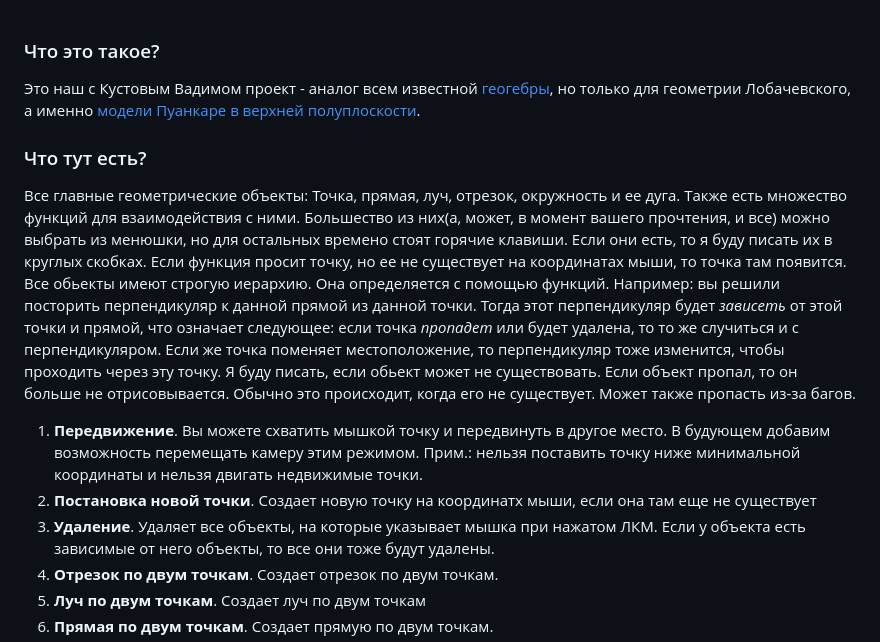
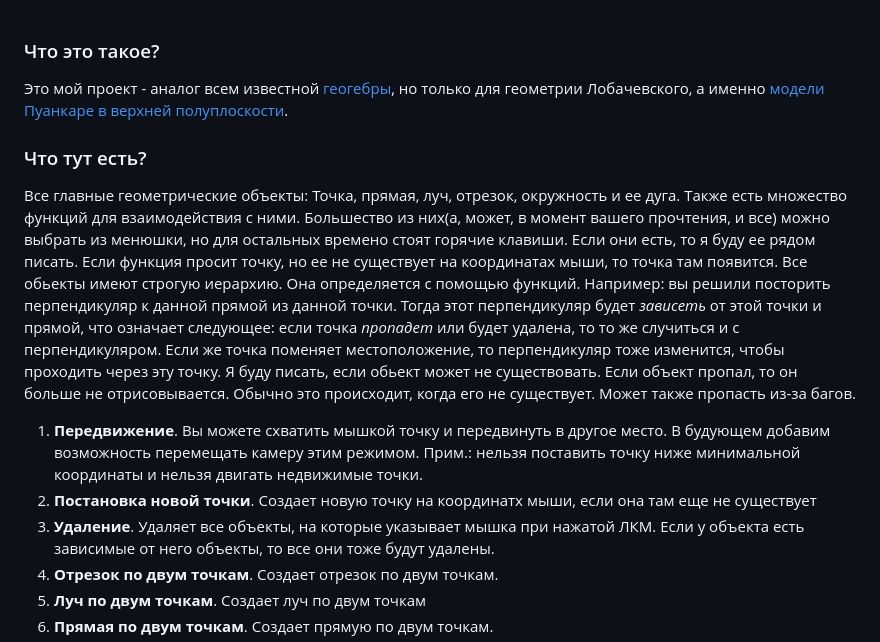
Before and after one commit to svyatsvyatsvyat123/PuancoreModelGeometry, a Markdown page: README.md, the part around the change printed below. Rendered like a GitHub page.

```diff
--- a/README.md
+++ b/README.md
@@ -1,10 +1,10 @@
 ### Что это такое?
-Это наш с Кустовым Вадимом проект - аналог всем известной [геогебры](https://www.geogebra.org/geometry), но только для геометрии Лобачевского, а именно [модели Пуанкаре в верхней полуплоскости](https://ru.wikipedia.org/wiki/Модель_Пуанкаре_в_верхней_полуплоскости).
+Это мой проект - аналог всем известной [геогебры](https://www.geogebra.org/geometry), но только для геометрии Лобачевского, а именно [модели Пуанкаре в верхней полуплоскости](https://ru.wikipedia.org/wiki/Модель_Пуанкаре_в_верхней_полуплоскости).
 ### Что тут есть?
 Все главные геометрические объекты:
 Точка, прямая, луч, отрезок, окружность и ее дуга.
 Также есть множество функций для взаимодействия с ними.
-Большество из них(а, может, в момент вашего прочтения, и все) можно выбрать из менюшки, но для остальных времено стоят горячие клавиши. Если они есть, то я буду писать их в круглых скобках.
+Большество из них(а, может, в момент вашего прочтения, и все) можно выбрать из менюшки, но для остальных времено стоят горячие клавиши. Если они есть, то я буду ее рядом писать.
 Если функция просит точку, но ее не существует на координатах мыши, то точка там появится.
 Все обьекты имеют строгую иерархию. Она определяется с помощью функций. Например: вы решили посторить перпендикуляр к данной прямой из данной точки. Тогда этот перпендикуляр будет _зависеть_ от этой точки и прямой, что означает следующее: если точка _пропадет_ или будет удалена, то то же случиться и с перпендикуляром. Если же точка поменяет местоположение, то перпендикуляр тоже изменится, чтобы проходить через эту точку. Я буду писать, если обьект может не существовать.
 Если объект пропал, то он больше не отрисовывается. Обычно это происходит, когда его не существует. Может также пропасть из-за багов.
@@ -12,7 +12,7 @@
    В будующем добавим возможность перемещать камеру этим режимом.
    Прим.: нельзя поставить точку ниже минимальной координаты и нельзя двигать недвижимые точки.
 2) __Постановка новой точки__. Создает новую точку на координатх мыши, если она там еще не существует
-3) __Удаление__. Удаляет все объекты, на которые указывает мышка при нажатом ЛКМ.
+3) __Удаление__. Удаляет все объекты, на которые указывает мышка при нажатой ЛКМ.
    Если у объекта есть зависимые от него объекты, то все они тоже будут удалены.
 4) __Отрезок по двум точкам__. Создает отрезок по двум точкам.
 5) __Луч по двум точкам__. Создает луч по двум точкам
```
Also changed, not shown: other parts of README.md (+11 -10 lines).
